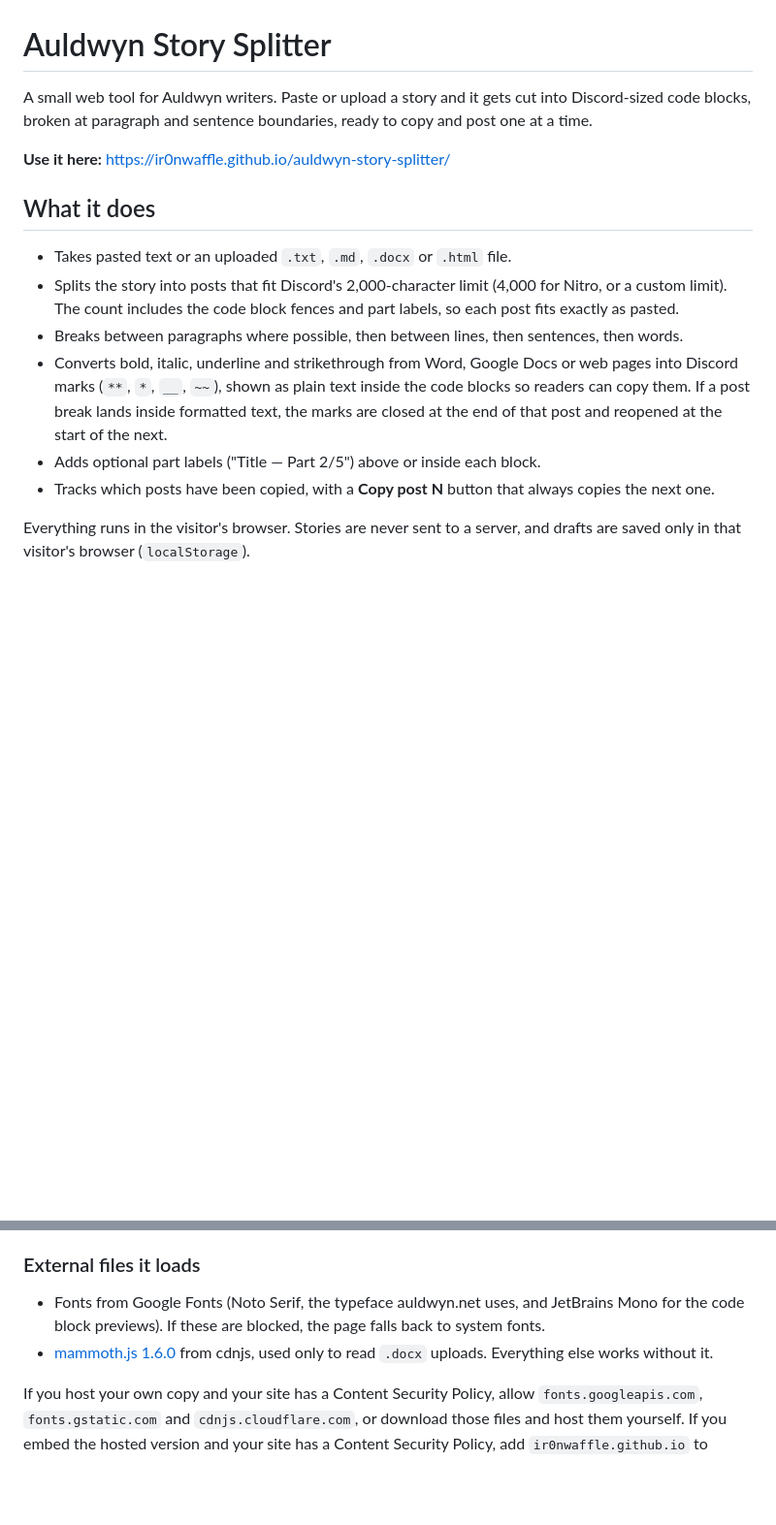
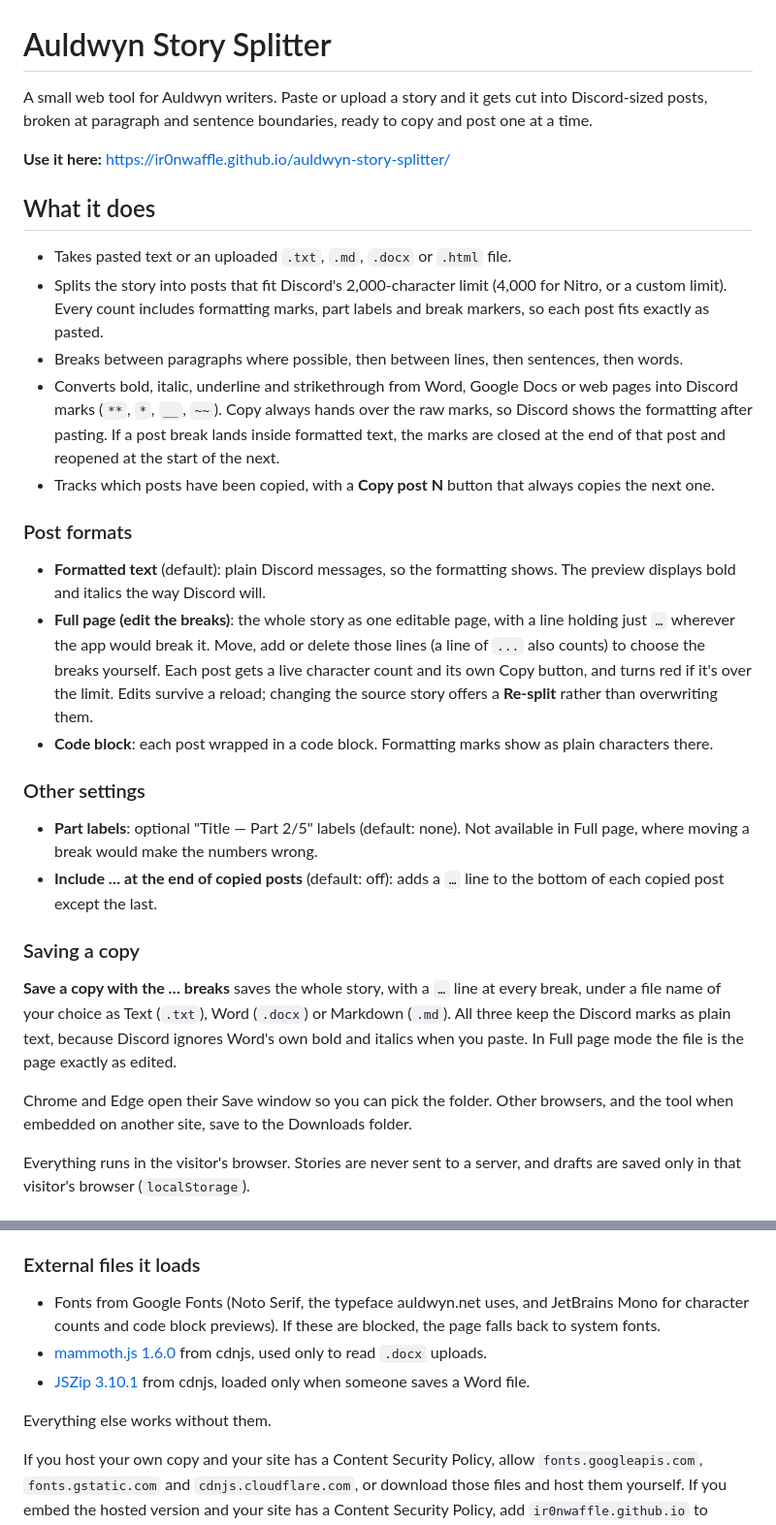
Before and after one commit to Ir0nWaffle/auldwyn-story-splitter, a Markdown page: README.md, 2 parts joined by grey strips. Shown at 97% size. Rendered like a GitHub page; blank space fills up the shorter version.

Commit message:
README: document post formats, full-page editing and saving
Co-Authored-By: Claude Opus 5.5 <noreply@anthropic.com>

```diff
--- a/README.md
+++ b/README.md
@@ -1,17 +1,33 @@
 # Auldwyn Story Splitter
 
-A small web tool for Auldwyn writers. Paste or upload a story and it gets cut into Discord-sized code blocks, broken at paragraph and sentence boundaries, ready to copy and post one at a time.
+A small web tool for Auldwyn writers. Paste or upload a story and it gets cut into Discord-sized posts, broken at paragraph and sentence boundaries, ready to copy and post one at a time.
 
 **Use it here:** https://ir0nwaffle.github.io/auldwyn-story-splitter/
 
 ## What it does
 
 - Takes pasted text or an uploaded `.txt`, `.md`, `.docx` or `.html` file.
-- Splits the story into posts that fit Discord's 2,000-character limit (4,000 for Nitro, or a custom limit). The count includes the code block fences and part labels, so each post fits exactly as pasted.
+- Splits the story into posts that fit Discord's 2,000-character limit (4,000 for Nitro, or a custom limit). Every count includes formatting marks, part labels and break markers, so each post fits exactly as pasted.
 - Breaks between paragraphs where possible, then between lines, then sentences, then words.
-- Converts bold, italic, underline and strikethrough from Word, Google Docs or web pages into Discord marks (`**`, `*`, `__`, `~~`), shown as plain text inside the code blocks so readers can copy them. If a post break lands inside formatted text, the marks are closed at the end of that post and reopened at the start of the next.
-- Adds optional part labels ("Title — Part 2/5") above or inside each block.
+- Converts bold, italic, underline and strikethrough from Word, Google Docs or web pages into Discord marks (`**`, `*`, `__`, `~~`). Copy always hands over the raw marks, so Discord shows the formatting after pasting. If a post break lands inside formatted text, the marks are closed at the end of that post and reopened at the start of the next.
 - Tracks which posts have been copied, with a **Copy post N** button that always copies the next one.
+
+### Post formats
+
+- **Formatted text** (default): plain Discord messages, so the formatting shows. The preview displays bold and italics the way Discord will.
+- **Full page (edit the breaks)**: the whole story as one editable page, with a line holding just `…` wherever the app would break it. Move, add or delete those lines (a line of `...` also counts) to choose the breaks yourself. Each post gets a live character count and its own Copy button, and turns red if it's over the limit. Edits survive a reload; changing the source story offers a **Re-split** rather than overwriting them.
+- **Code block**: each post wrapped in a code block. Formatting marks show as plain characters there.
+
+### Other settings
+
+- **Part labels**: optional "Title — Part 2/5" labels (default: none). Not available in Full page, where moving a break would make the numbers wrong.
+- **Include … at the end of copied posts** (default: off): adds a `…` line to the bottom of each copied post except the last.
+
+### Saving a copy
+
+**Save a copy with the … breaks** saves the whole story, with a `…` line at every break, under a file name of your choice as Text (`.txt`), Word (`.docx`) or Markdown (`.md`). All three keep the Discord marks as plain text, because Discord ignores Word's own bold and italics when you paste. In Full page mode the file is the page exactly as edited.
+
+Chrome and Edge open their Save window so you can pick the folder. Other browsers, and the tool when embedded on another site, save to the Downloads folder.
 
 Everything runs in the visitor's browser. Stories are never sent to a server, and drafts are saved only in that visitor's browser (`localStorage`).
 
@@ -40,8 +56,11 @@ This gives you full control, and changes only reach your site when you choose. T
 
 ### External files it loads
 
-- Fonts from Google Fonts (Noto Serif, the typeface auldwyn.net uses, and JetBrains Mono for the code block previews). If these are blocked, the page falls back to system fonts.
-- [mammoth.js 1.6.0](https://github.com/mwilliamson/mammoth.js) from cdnjs, used only to read `.docx` uploads. Everything else works without it.
+- Fonts from Google Fonts (Noto Serif, the typeface auldwyn.net uses, and JetBrains Mono for character counts and code block previews). If these are blocked, the page falls back to system fonts.
+- [mammoth.js 1.6.0](https://github.com/mwilliamson/mammoth.js) from cdnjs, used only to read `.docx` uploads.
+- [JSZip 3.10.1](https://stuk.github.io/jszip/) from cdnjs, loaded only when someone saves a Word file.
+
+Everything else works without them.
 
 If you host your own copy and your site has a Content Security Policy, allow `fonts.googleapis.com`, `fonts.gstatic.com` and `cdnjs.cloudflare.com`, or download those files and host them yourself. If you embed the hosted version and your site has a Content Security Policy, add `ir0nwaffle.github.io` to `frame-src`.
 
```
